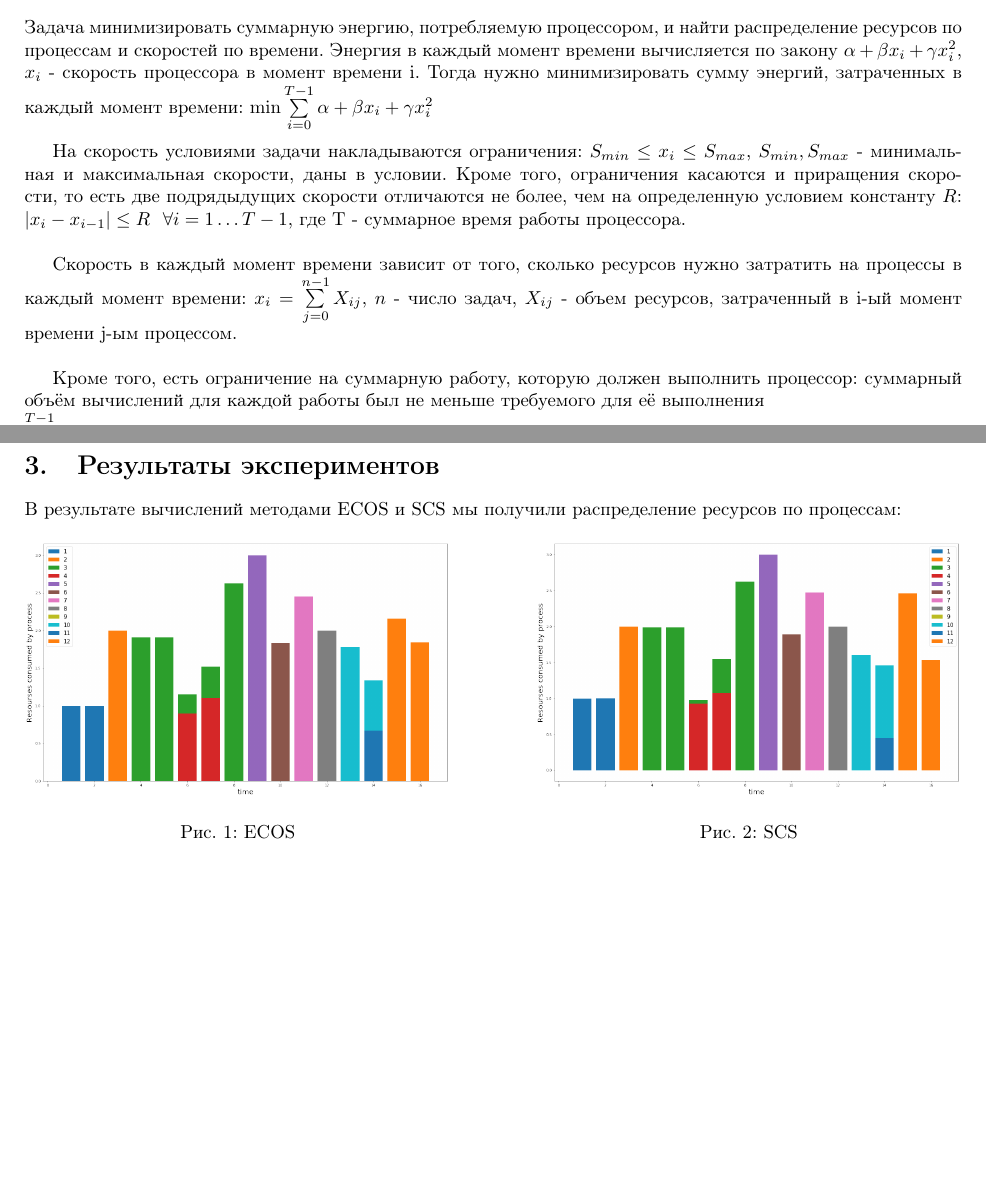
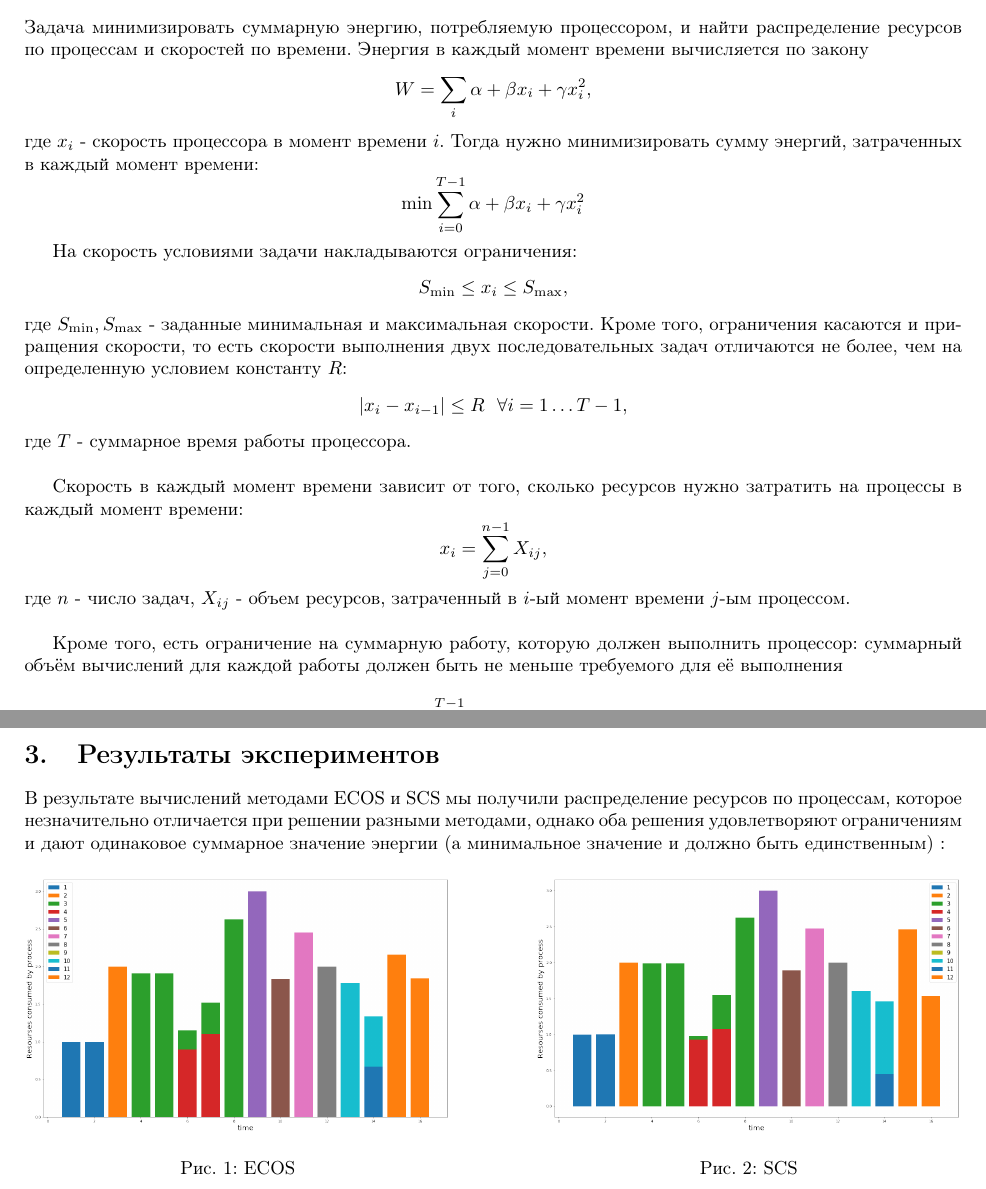
Before and after one commit to sepy97/minCPU, a LaTeX document (report.tex): two parts of pages 1 and 2 of 4 before the commit and two parts of pages 1 and 2 of 5 after it, joined at a grey line, cut so that both start at the same text, the shorter picture padded with empty space. Compiled offline with pdfLaTeX.

Commit message:
Updates from ShareLaTeX

```diff
--- a/report.tex
+++ b/report.tex
@@ -4,12 +4,14 @@
 \usepackage[russian]{babel}
 \usepackage{secdot}
 \usepackage{hyperref}
+\usepackage{amsmath}
 \usepackage[top=2cm,right=2cm,bottom=2cm,left=2cm]{geometry}
 
 \title{Учим процессор расходовать ресурсы}
 \author{Альберт Нагапетян, Семен Пьянков}
 \date{}
 \bibliographystyle{unsrt}
+\addto\captionsrussian{\def\refname{}}
 
 \usepackage{graphicx}
 \graphicspath{{/Users/admin/Desktop/}}
@@ -22,15 +24,15 @@
 \section{Постановка задачи}
 
 Задача минимизировать суммарную энергию, потребляемую процессором, и найти распределение ресурсов по процессам и скоростей по времени.
-Энергия в каждый момент времени вычисляется по закону $ \alpha + \beta x_i + \gamma x_i^2$, $x_i$ - скорость процессора в момент времени i. Тогда нужно минимизировать сумму энергий, затраченных в каждый момент времени: $\min \sum \limits_{i=0}^{T-1} \alpha + \beta x_i + \gamma x_i^2$\\
+Энергия в каждый момент времени вычисляется по закону $$W = \sum\limits_{i} \alpha + \beta x_i + \gamma x_i^2,$$ где $x_i$ - скорость процессора в момент времени $i$. Тогда нужно минимизировать сумму энергий, затраченных в каждый момент времени: $$\min \sum \limits_{i=0}^{T-1} \alpha + \beta x_i + \gamma x_i^2$$
 
-На скорость условиями задачи накладываются ограничения: $S_{min} \le x_i \le S_{max}$, $S_{min}, S_{max}$ - минимальная и максимальная скорости, даны в условии. Кроме того, ограничения касаются и приращения скорости, то есть две подрядыдущих скорости отличаются не более, чем на определенную условием константу $R$: $|x_i-x_{i-1}| \le R ~~ \forall i = 1 \dots T-1$, где T - суммарное время работы процессора. \\
+На скорость условиями задачи накладываются ограничения: $$S_{\min} \le x_i \le S_{\max},$$ где $S_{\min}, S_{\max}$ - заданные минимальная и максимальная скорости. Кроме того, ограничения касаются и приращения скорости, то есть скорости выполнения двух последовательных задач отличаются не более, чем на определенную условием константу $R$: $$|x_i-x_{i-1}| \le R ~~ \forall i = 1 \dots T-1,$$ где $T$ - суммарное время работы процессора. \\
 
 Скорость в каждый момент времени зависит от того, сколько ресурсов нужно затратить на процессы в каждый момент времени:
-$x_i = \sum \limits_{j=0}^{n-1} X_{ij}$, $n$ - число задач, $X_{ij}$ - объем ресурсов, затраченный в i-ый момент времени j-ым процессом.\\
+$$x_i = \sum \limits_{j=0}^{n-1} X_{ij},$$ где $n$ - число задач, $X_{ij}$ - объем ресурсов, затраченный в $i$-ый момент времени $j$-ым процессом.\\
 
-Кроме того, есть ограничение на суммарную работу, которую должен выполнить процессор: суммарный объём вычислений для каждой работы был не меньше требуемого для её выполнения\\
-$\sum \limits_{i=0}^{T-1} X_{ij} \ge W_j$, где $W_j$ - работа, которую надо затратить для j-го процесса\\
+Кроме того, есть ограничение на суммарную работу, которую должен выполнить процессор: суммарный объём вычислений для каждой работы должен быть не меньше требуемого для её выполнения\\
+$$\sum \limits_{i=0}^{T-1} X_{ij} \ge W_j,$$ где $W_j$ - работа, которую надо затратить для j-го процесса\\
 
 %Тогда нужно вычислить до постановки задачи: \\
 %$x_i = \sum\limits_j X_{ij}$\\
@@ -56,7 +58,7 @@ $\mathbf{y} \succeq \mathbf{W}$, где $y_j = \sum\limits_i X_{ij}$\\
 
 \section{Результаты экспериментов}
 
-В результате вычислений методами ECOS и SCS мы получили распределение ресурсов по процессам:
+В результате вычислений методами ECOS и SCS мы получили распределение ресурсов по процессам, которое незначительно отличается при решении разными методами, однако оба решения удовлетворяют ограничениям и дают одинаковое суммарное значение энергии (а минимальное значение и должно быть единственным) :
 
 \begin{figure}[h]
 \begin{center}
```
Also changed, not shown: report.tex (19 more changed lines).
